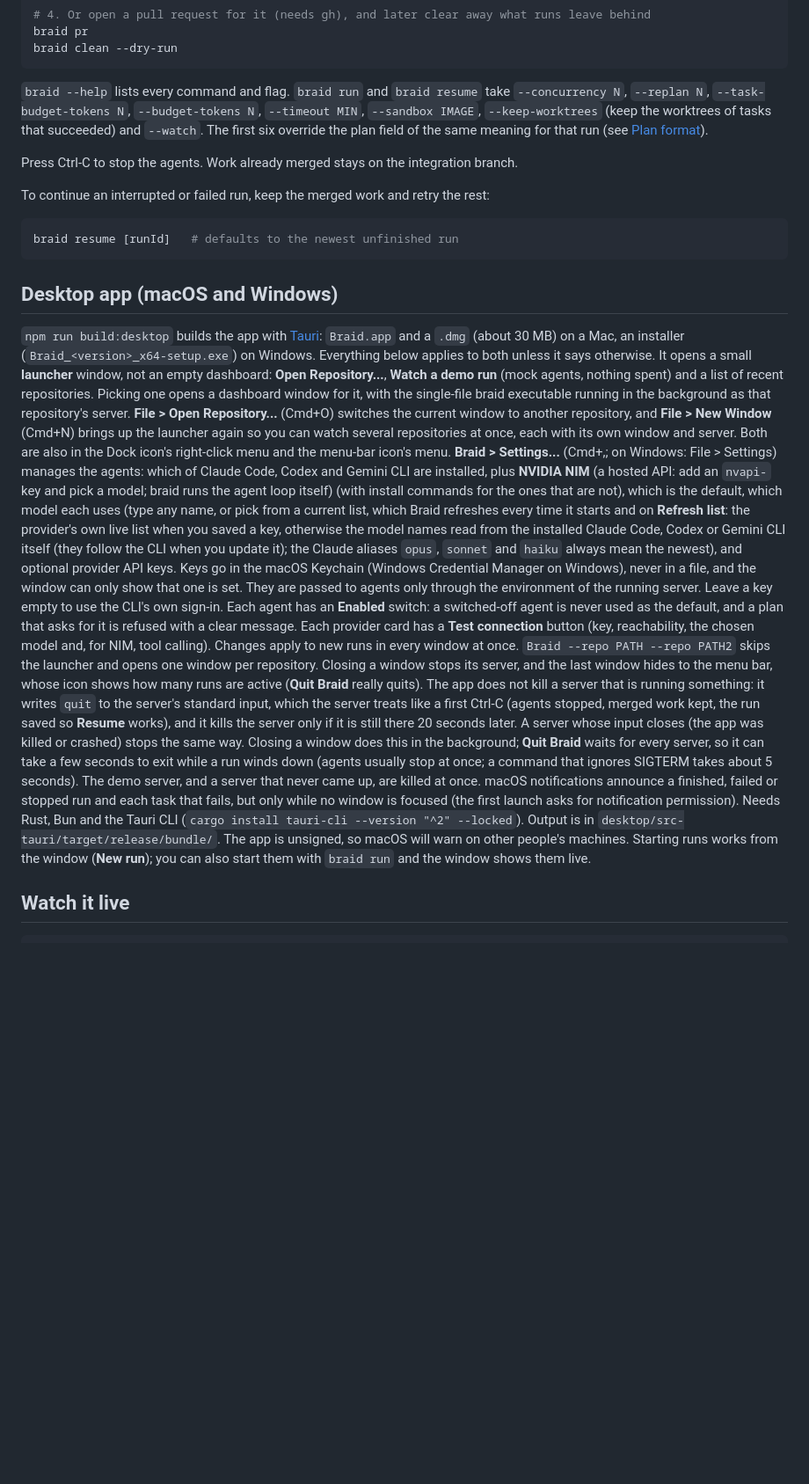
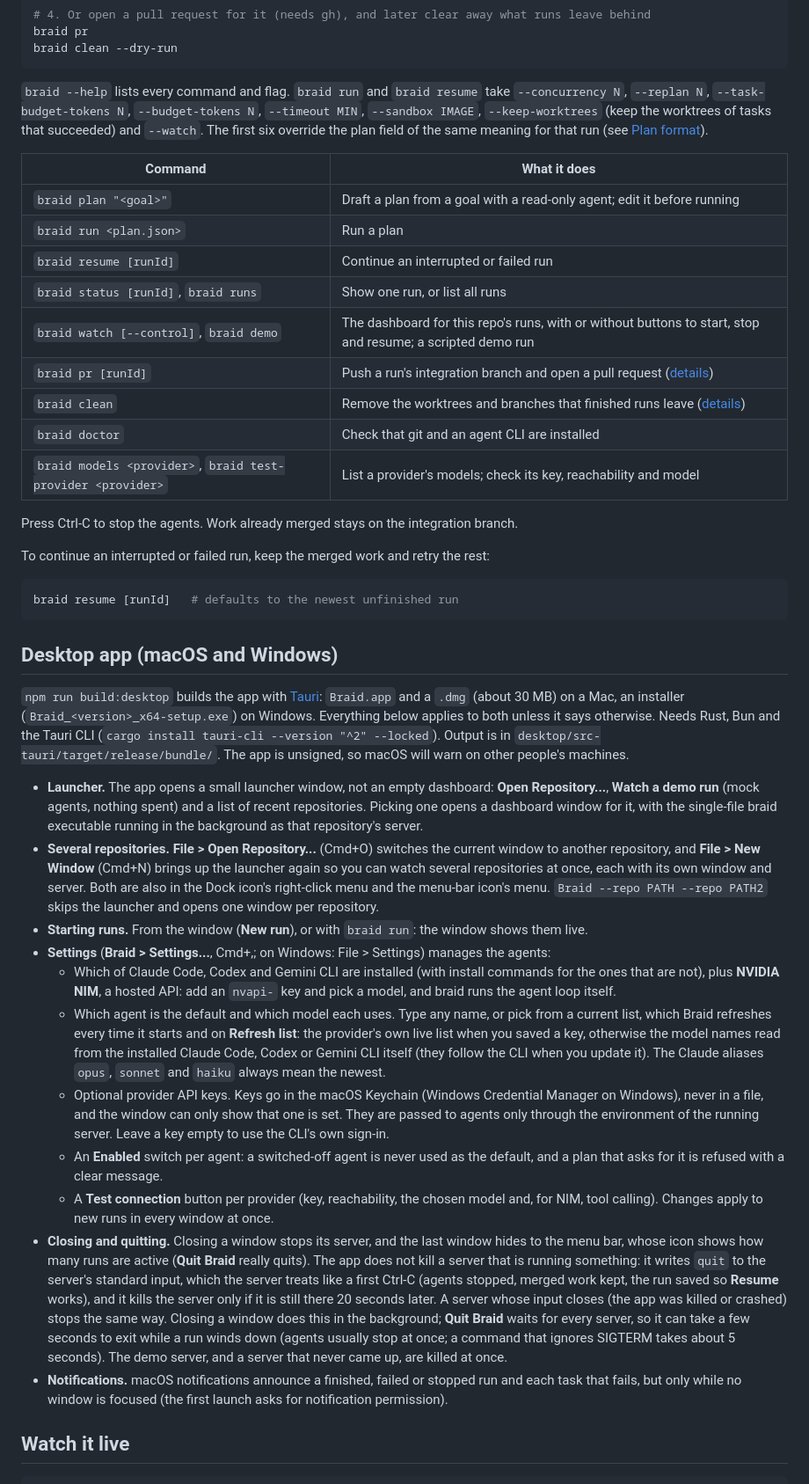
Before and after one commit to gauransh18/braid, a Markdown page: README.md, the part around one of its changes. Shown at 88% size. Drawn GitHub-style; blank space fills up the shorter version.

Commit message:
docs: README opens with what braid guarantees, lists every command, and breaks the desktop section into bullets
The intro named only two agents and said nothing of the checks, limits, pr and clean. Add a short list of what braid
guarantees, a command table, a contents line and the CI badge, and split the desktop app's wall of text into bullets
without dropping a fact. The install line now mentions the NVIDIA key as an alternative to an agent CLI.

```diff
--- a/README.md
+++ b/README.md
@@ -70,6 +80,18 @@ braid clean --dry-run
 tasks that succeeded) and `--watch`. The first six override the plan field of the same meaning for that run (see
 [Plan format](#plan-format)).
 
+| Command | What it does |
+| --- | --- |
+| `braid plan "<goal>"` | Draft a plan from a goal with a read-only agent; edit it before running |
+| `braid run <plan.json>` | Run a plan |
+| `braid resume [runId]` | Continue an interrupted or failed run |
+| `braid status [runId]`, `braid runs` | Show one run, or list all runs |
+| `braid watch [--control]`, `braid demo` | The dashboard for this repo's runs, with or without buttons to start, stop and resume; a scripted demo run |
+| `braid pr [runId]` | Push a run's integration branch and open a pull request ([details](#open-a-pull-request)) |
+| `braid clean` | Remove the worktrees and branches that finished runs leave ([details](#clean-up)) |
+| `braid doctor` | Check that git and an agent CLI are installed |
+| `braid models <provider>`, `braid test-provider <provider>` | List a provider's models; check its key, reachability and model |
+
 Press Ctrl-C to stop the agents. Work already merged stays on the integration branch.
 
 To continue an interrupted or failed run, keep the merged work and retry the rest:
@@ -80,24 +102,19 @@ braid resume [runId]   # defaults to the newest unfinished run
 
 ## Desktop app (macOS and Windows)
 
-`npm run build:desktop` builds the app with [Tauri](https://tauri.app): `Braid.app` and a `.dmg` (about 30 MB) on a Mac, an installer (`Braid_<version>_x64-setup.exe`) on Windows. Everything below applies to both unless it says otherwise. It opens a small
-**launcher** window, not an empty dashboard: **Open Repository...**, **Watch a demo run** (mock agents, nothing spent) and
-a list of recent repositories. Picking one opens a dashboard window for it, with the single-file braid executable
-running in the background as that repository's server. **File > Open Repository...** (Cmd+O) switches the current window
-to another repository, and **File > New Window** (Cmd+N) brings up the launcher again so you can watch several repositories
-at once, each with its own window and server. Both are also in the Dock icon's right-click menu and the menu-bar icon's menu.
-**Braid > Settings...** (Cmd+,; on Windows: File > Settings) manages the agents: which of Claude Code, Codex and Gemini CLI are installed, plus **NVIDIA NIM** (a hosted API: add an `nvapi-` key and pick a model; braid runs the agent loop itself) (with install commands for the ones that are not), which is the default, which model each uses (type any name, or pick from a current list, which Braid refreshes every time it starts and on **Refresh list**: the provider's own live list when you saved a key, otherwise the model names read from the installed Claude Code, Codex or Gemini CLI itself (they follow the CLI when you update it); the Claude aliases `opus`, `sonnet` and `haiku` always mean the newest), and optional provider API keys. Keys go in the macOS Keychain (Windows Credential Manager on Windows), never in a file, and the window can only show that one is set. They are passed to agents only through the environment of the running server. Leave a key empty to use the CLI's own sign-in. Each agent has an **Enabled** switch: a switched-off agent is never used as the default, and a plan that asks for it is refused with a clear message. Each provider card has a **Test connection** button (key, reachability, the chosen model and, for NIM, tool calling). Changes apply to new runs in every window at once. `Braid --repo PATH --repo PATH2` skips the launcher and opens one window per repository. Closing a window stops its server,
-and the last window hides to the menu bar, whose icon shows how many runs are active (**Quit Braid** really quits). The app
-does not kill a server that is running something: it writes `quit` to the server's standard input, which the server treats
-like a first Ctrl-C (agents stopped, merged work kept, the run saved so **Resume** works), and it kills the server only if
-it is still there 20 seconds later. A server whose input closes (the app was killed or crashed) stops the same way. Closing
-a window does this in the background; **Quit Braid** waits for every server, so it can take a few seconds to exit while a run
-winds down (agents usually stop at once; a command that ignores SIGTERM takes about 5 seconds). The demo server, and a server that never came up, are killed at once. macOS
-notifications announce a finished, failed or stopped run and each task that fails, but only while no window is focused (the
-first launch asks for notification permission). Needs Rust, Bun and the Tauri CLI
-(`cargo install tauri-cli --version "^2" --locked`). Output is in `desktop/src-tauri/target/release/bundle/`. The app is
-unsigned, so macOS will warn on other people's machines. Starting runs works from the window (**New run**); you can also
-start them with `braid run` and the window shows them live.
+`npm run build:desktop` builds the app with [Tauri](https://tauri.app): `Braid.app` and a `.dmg` (about 30 MB) on a Mac, an installer (`Braid_<version>_x64-setup.exe`) on Windows. Everything below applies to both unless it says otherwise. Needs Rust, Bun and the Tauri CLI (`cargo install tauri-cli --version "^2" --locked`). Output is in `desktop/src-tauri/target/release/bundle/`. The app is unsigned, so macOS will warn on other people's machines.
+
+- **Launcher.** The app opens a small launcher window, not an empty dashboard: **Open Repository...**, **Watch a demo run** (mock agents, nothing spent) and a list of recent repositories. Picking one opens a dashboard window for it, with the single-file braid executable running in the background as that repository's server.
+- **Several repositories.** **File > Open Repository...** (Cmd+O) switches the current window to another repository, and **File > New Window** (Cmd+N) brings up the launcher again so you can watch several repositories at once, each with its own window and server. Both are also in the Dock icon's right-click menu and the menu-bar icon's menu. `Braid --repo PATH --repo PATH2` skips the launcher and opens one window per repository.
+- **Starting runs.** From the window (**New run**), or with `braid run`: the window shows them live.
+- **Settings** (**Braid > Settings...**, Cmd+,; on Windows: File > Settings) manages the agents:
+  - Which of Claude Code, Codex and Gemini CLI are installed (with install commands for the ones that are not), plus **NVIDIA NIM**, a hosted API: add an `nvapi-` key and pick a model, and braid runs the agent loop itself.
+  - Which agent is the default and which model each uses. Type any name, or pick from a current list, which Braid refreshes every time it starts and on **Refresh list**: the provider's own live list when you saved a key, otherwise the model names read from the installed Claude Code, Codex or Gemini CLI itself (they follow the CLI when you update it). The Claude aliases `opus`, `sonnet` and `haiku` always mean the newest.
+  - Optional provider API keys. Keys go in the macOS Keychain (Windows Credential Manager on Windows), never in a file, and the window can only show that one is set. They are passed to agents only through the environment of the running server. Leave a key empty to use the CLI's own sign-in.
+  - An **Enabled** switch per agent: a switched-off agent is never used as the default, and a plan that asks for it is refused with a clear message.
+  - A **Test connection** button per provider (key, reachability, the chosen model and, for NIM, tool calling). Changes apply to new runs in every window at once.
+- **Closing and quitting.** Closing a window stops its server, and the last window hides to the menu bar, whose icon shows how many runs are active (**Quit Braid** really quits). The app does not kill a server that is running something: it writes `quit` to the server's standard input, which the server treats like a first Ctrl-C (agents stopped, merged work kept, the run saved so **Resume** works), and it kills the server only if it is still there 20 seconds later. A server whose input closes (the app was killed or crashed) stops the same way. Closing a window does this in the background; **Quit Braid** waits for every server, so it can take a few seconds to exit while a run winds down (agents usually stop at once; a command that ignores SIGTERM takes about 5 seconds). The demo server, and a server that never came up, are killed at once.
+- **Notifications.** macOS notifications announce a finished, failed or stopped run and each task that fails, but only while no window is focused (the first launch asks for notification permission).
 
 ## Watch it live
 
```
Also changed, not shown: other parts of README.md (+14 -4 lines).
